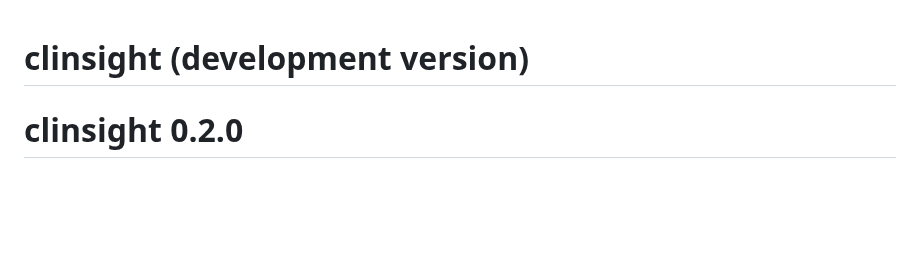
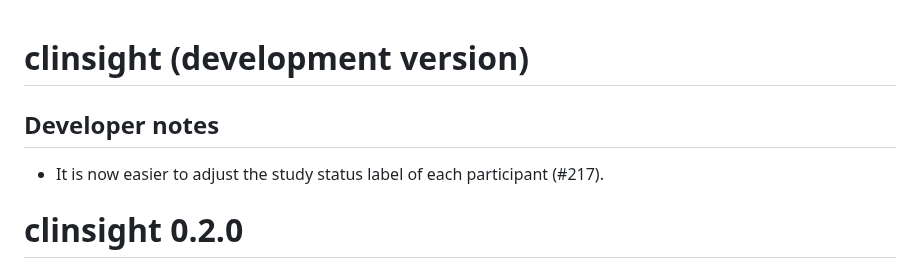
Before and after one commit to openpharma/clinsight, a Markdown page: NEWS.md, the part around the change. GitHub-like rendering; blank space fills up the shorter version.

Commit message:
Add news

```diff
--- a/NEWS.md
+++ b/NEWS.md
@@ -1,4 +1,8 @@
 # clinsight (development version)
+
+## Developer notes
+
+- It is now easier to adjust the study status label of each participant (#217).
 
 # clinsight 0.2.0
 
```
